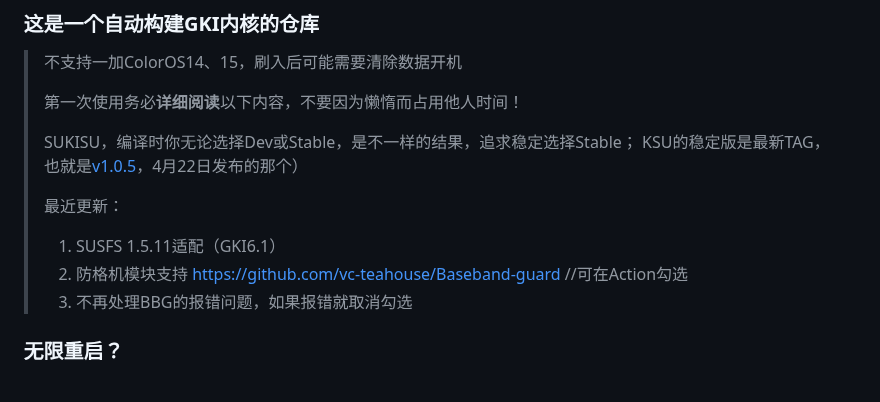
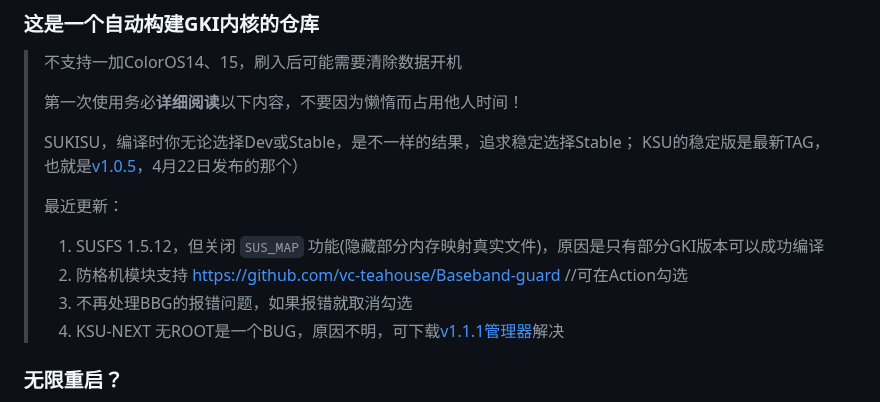
Before and after one commit to femmynuppu/GKI_KernelSU_SUSFS, a Markdown page: README.md, the part around the change. GitHub-like rendering.

Commit message:
Revise recent updates in README.md
Updated recent changes in README with new SUSFS version and bug fixes.

```diff
--- a/README.md
+++ b/README.md
@@ -8,9 +8,10 @@
 > KSU的稳定版是最新TAG，也就是[v1.0.5](https://github.com/tiann/KernelSU/tree/v1.0.5)，4月22日发布的那个）
 >
 > 最近更新：
-> 1. SUSFS 1.5.11适配（GKI6.1）
+> 1. SUSFS 1.5.12，但关闭 `SUS_MAP` 功能(隐藏部分内存映射真实文件)，原因是只有部分GKI版本可以成功编译
 > 2. 防格机模块支持 https://github.com/vc-teahouse/Baseband-guard //可在Action勾选
 > 3. 不再处理BBG的报错问题，如果报错就取消勾选
+> 4. KSU-NEXT 无ROOT是一个BUG，原因不明，可下载[v1.1.1管理器](https://github.com/KernelSU-Next/KernelSU-Next/releases/download/v1.1.1/KernelSU_Next_v1.1.1_12851-release.apk)解决
 
 
 
```
